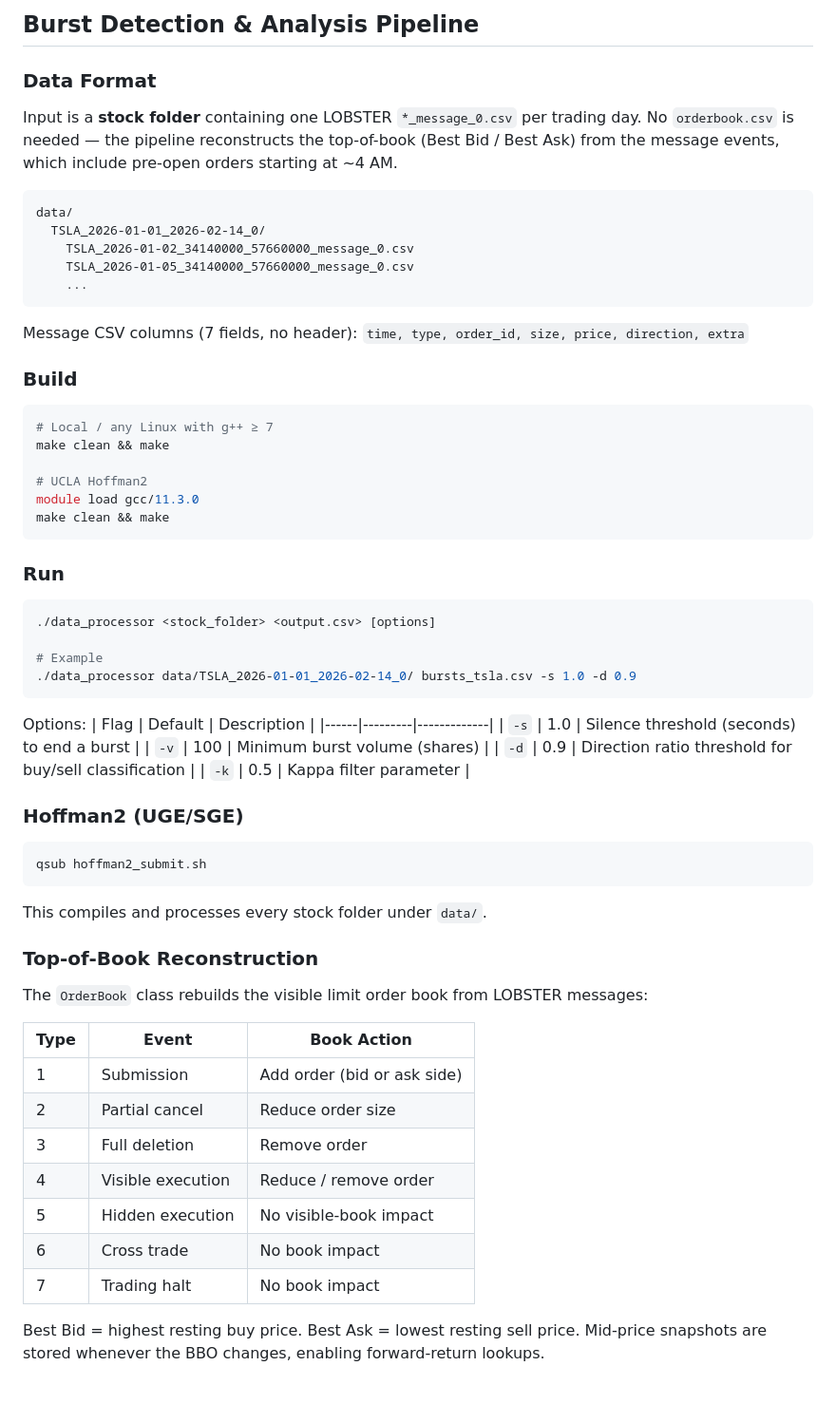
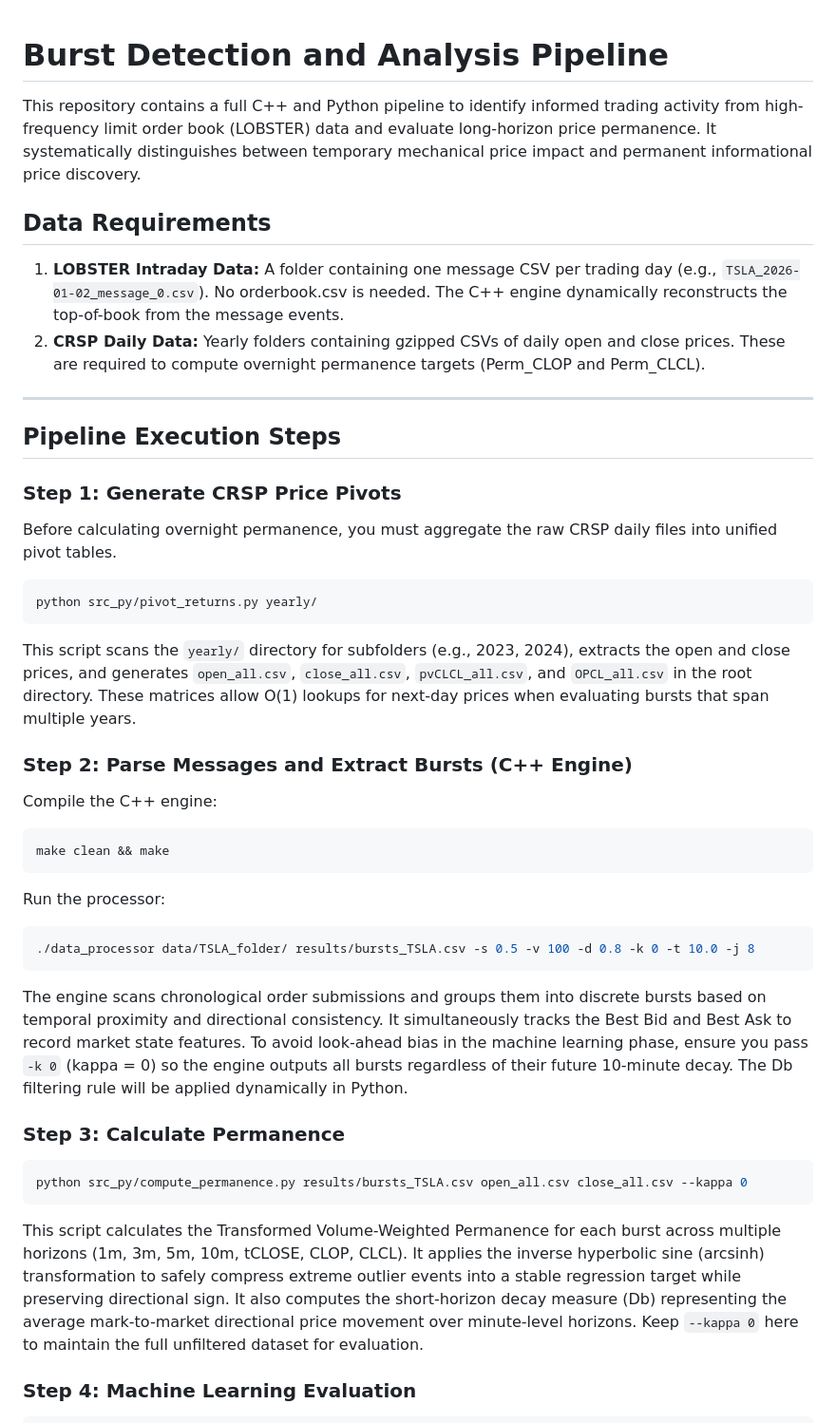
Before and after one commit to nicjia/order-burst-analysis, a Markdown page: README.md, the part around one of its changes. Shown at 95% size. Rendered like a GitHub page; blank space fills up the shorter version.

Commit message:
udated readme

````diff
--- a/README.md
+++ b/README.md
@@ -1,72 +1,51 @@
-## Burst Detection & Analysis Pipeline
 
-### Data Format
 
-Input is a **stock folder** containing one LOBSTER `*_message_0.csv` per trading day.
-No `orderbook.csv` is needed — the pipeline reconstructs the top-of-book (Best Bid / Best Ask)
-from the message events, which include pre-open orders starting at ~4 AM.
+# Burst Detection and Analysis Pipeline
 
-```
-data/
-  TSLA_2026-01-01_2026-02-14_0/
-    TSLA_2026-01-02_34140000_57660000_message_0.csv
-    TSLA_2026-01-05_34140000_57660000_message_0.csv
-    ...
+This repository contains a full C++ and Python pipeline to identify informed trading activity from high-frequency limit order book (LOBSTER) data and evaluate long-horizon price permanence. It systematically distinguishes between temporary mechanical price impact and permanent informational price discovery.
+
+## Data Requirements
+
+1. **LOBSTER Intraday Data:** A folder containing one message CSV per trading day (e.g., `TSLA_2026-01-02_message_0.csv`). No orderbook.csv is needed. The C++ engine dynamically reconstructs the top-of-book from the message events.
+2. **CRSP Daily Data:** Yearly folders containing gzipped CSVs of daily open and close prices. These are required to compute overnight permanence targets (Perm_CLOP and Perm_CLCL).
+
+---
+
+## Pipeline Execution Steps
+
+### Step 1: Generate CRSP Price Pivots
+
+Before calculating overnight permanence, you must aggregate the raw CRSP daily files into unified pivot tables.
+
+```shell
+python src_py/pivot_returns.py yearly/
 ```
 
-Message CSV columns (7 fields, no header):
-`time, type, order_id, size, price, direction, extra`
+This script scans the `yearly/` directory for subfolders (e.g., 2023, 2024), extracts the open and close prices, and generates `open_all.csv`, `close_all.csv`, `pvCLCL_all.csv`, and `OPCL_all.csv` in the root directory. These matrices allow O(1) lookups for next-day prices when evaluating bursts that span multiple years.
 
-### Build
+### Step 2: Parse Messages and Extract Bursts (C++ Engine)
 
-```bash
-# Local / any Linux with g++ ≥ 7
-make clean && make
+Compile the C++ engine:
 
-# UCLA Hoffman2
-module load gcc/11.3.0
+```shell
 make clean && make
 ```
 
-### Run
+Run the processor:
 
-```bash
-./data_processor <stock_folder> <output.csv> [options]
-
-# Example
-./data_processor data/TSLA_2026-01-01_2026-02-14_0/ bursts_tsla.csv -s 1.0 -d 0.9
+```shell
+./data_processor data/TSLA_folder/ results/bursts_TSLA.csv -s 0.5 -v 100 -d 0.8 -k 0 -t 10.0 -j 8
 ```
 
-Options:
-| Flag | Default | Description |
-|------|---------|-------------|
-| `-s` | 1.0 | Silence threshold (seconds) to end a burst |
-| `-v` | 100 | Minimum burst volume (shares) |
-| `-d` | 0.9 | Direction ratio threshold for buy/sell classification |
-| `-k` | 0.5 | Kappa filter parameter |
+The engine scans chronological order submissions and groups them into discrete bursts based on temporal proximity and directional consistency. It simultaneously tracks the Best Bid and Best Ask to record market state features. To avoid look-ahead bias in the machine learning phase, ensure you pass `-k 0` (kappa = 0) so the engine outputs all bursts regardless of their future 10-minute decay. The Db filtering rule will be applied dynamically in Python.
 
-### Hoffman2 (UGE/SGE)
+### Step 3: Calculate Permanence
 
-```bash
-qsub hoffman2_submit.sh
+```shell
+python src_py/compute_permanence.py results/bursts_TSLA.csv open_all.csv close_all.csv --kappa 0
 ```
 
-This compiles and processes every stock folder under `data/`.
+This script calculates the Transformed Volume-Weighted Permanence for each burst across multiple horizons (1m, 3m, 5m, 10m, tCLOSE, CLOP, CLCL). It applies the inverse hyperbolic sine (arcsinh) transformation to safely compress extreme outlier events into a stable regression target while preserving directional sign. It also computes the short-horizon decay measure (Db) representing the average mark-to-market directional price movement over minute-level horizons. Keep `--kappa 0` here to maintain the full unfiltered dataset for evaluation.
 
-### Top-of-Book Reconstruction
+### Step 4: Machine Learning Evaluation
 
-The `OrderBook` class rebuilds the visible limit order book from LOBSTER messages:
-
-| Type | Event | Book Action |
-|------|-------|-------------|
-| 1 | Submission | Add order (bid or ask side) |
-| 2 | Partial cancel | Reduce order size |
-| 3 | Full deletion | Remove order |
-| 4 | Visible execution | Reduce / remove order |
-| 5 | Hidden execution | No visible-book impact |
-| 6 | Cross trade | No book impact |
-| 7 | Trading halt | No book impact |
-
-Best Bid = highest resting buy price. Best Ask = lowest resting sell price.
-Mid-price snapshots are stored whenever the BBO changes, enabling forward-return lookups.
-
````
Also changed, not shown: other parts of README.md (+21 -26 lines).
